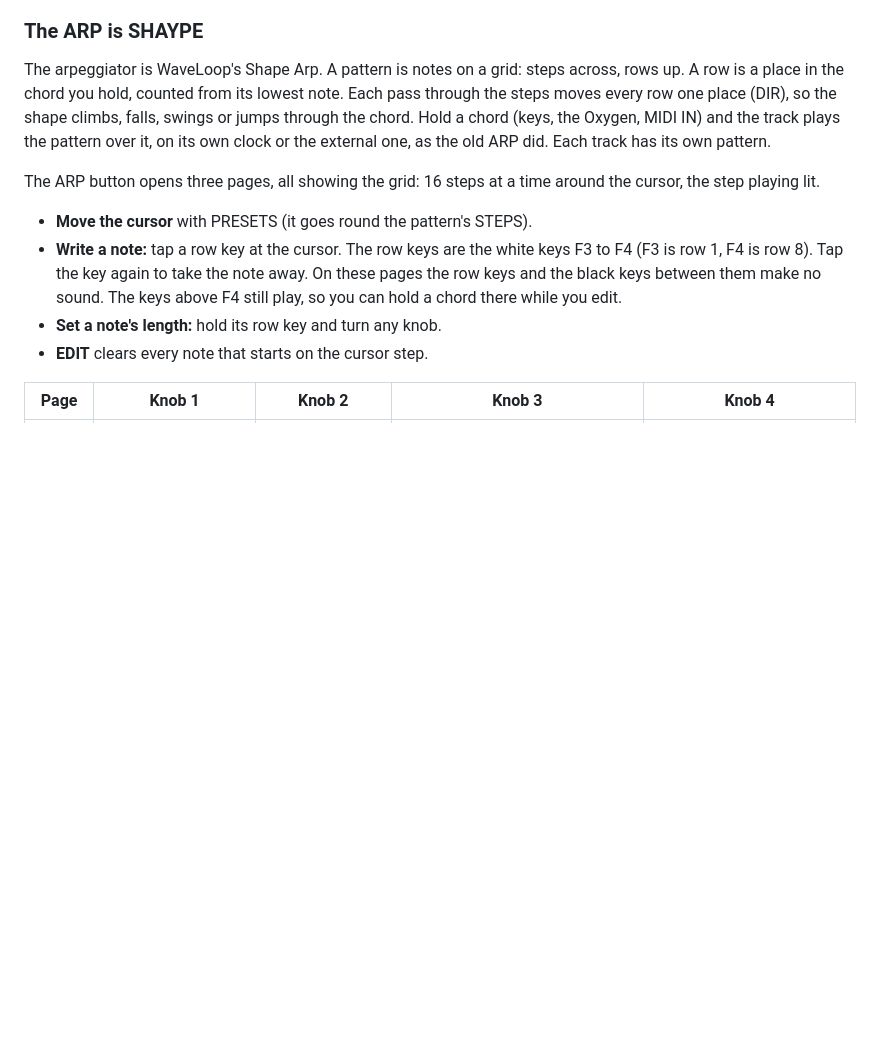
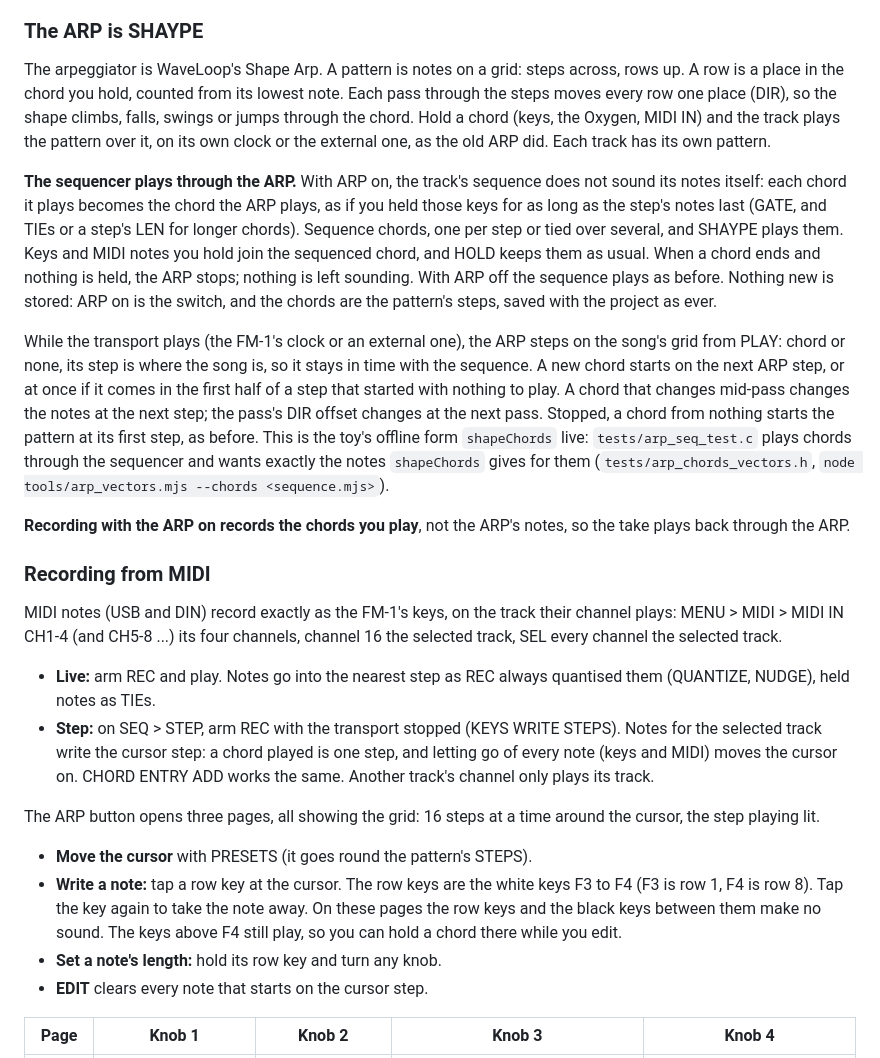
Before and after one commit to ELI7VH/switchblade, a Markdown page: README.md, the part around the change. Drawn GitHub-style; blank space fills up the shorter version.

Commit message:
docs: the sequencer through the ARP, recording from MIDI
Co-Authored-By: Ana Iliovic <ana@thevii.app>
Co-Authored-By: Claude Opus 5.5 <noreply@anthropic.com>

```diff
--- a/README.md
+++ b/README.md
@@ -49,6 +49,34 @@ The arpeggiator is WaveLoop's Shape Arp. A pattern is notes on a grid: steps acr
 chord you hold, counted from its lowest note. Each pass through the steps moves every row one place (DIR), so the shape
 climbs, falls, swings or jumps through the chord. Hold a chord (keys, the Oxygen, MIDI IN) and the track plays the pattern
 over it, on its own clock or the external one, as the old ARP did. Each track has its own pattern.
+
+**The sequencer plays through the ARP.** With ARP on, the track's sequence does not sound its notes itself: each chord it
+plays becomes the chord the ARP plays, as if you held those keys for as long as the step's notes last (GATE, and TIEs or
+a step's LEN for longer chords). Sequence chords, one per step or tied over several, and SHAYPE plays them. Keys and MIDI
+notes you hold join the sequenced chord, and HOLD keeps them as usual. When a chord ends and nothing is held, the ARP
+stops; nothing is left sounding. With ARP off the sequence plays as before. Nothing new is stored: ARP on is the switch,
+and the chords are the pattern's steps, saved with the project as ever.
+
+While the transport plays (the FM-1's clock or an external one), the ARP steps on the song's grid from PLAY: chord or
+none, its step is where the song is, so it stays in time with the sequence. A new chord starts on the next ARP step, or
+at once if it comes in the first half of a step that started with nothing to play. A chord that changes mid-pass changes
+the notes at the next step; the pass's DIR offset changes at the next pass. Stopped, a chord from nothing starts the
+pattern at its first step, as before. This is the toy's offline form `shapeChords` live: `tests/arp_seq_test.c` plays
+chords through the sequencer and wants exactly the notes `shapeChords` gives for them (`tests/arp_chords_vectors.h`,
+`node tools/arp_vectors.mjs --chords <sequence.mjs>`).
+
+**Recording with the ARP on records the chords you play**, not the ARP's notes, so the take plays back through the ARP.
+
+### Recording from MIDI
+
+MIDI notes (USB and DIN) record exactly as the FM-1's keys, on the track their channel plays: MENU > MIDI > MIDI IN
+CH1-4 (and CH5-8 ...) its four channels, channel 16 the selected track, SEL every channel the selected track.
+
+- **Live:** arm REC and play. Notes go into the nearest step as REC always quantised them (QUANTIZE, NUDGE), held notes
+  as TIEs.
+- **Step:** on SEQ > STEP, arm REC with the transport stopped (KEYS WRITE STEPS). Notes for the selected track write the
+  cursor step: a chord played is one step, and letting go of every note (keys and MIDI) moves the cursor on. CHORD ENTRY
+  ADD works the same. Another track's channel only plays its track.
 
 The ARP button opens three pages, all showing the grid: 16 steps at a time around the cursor, the step playing lit.
 
```
